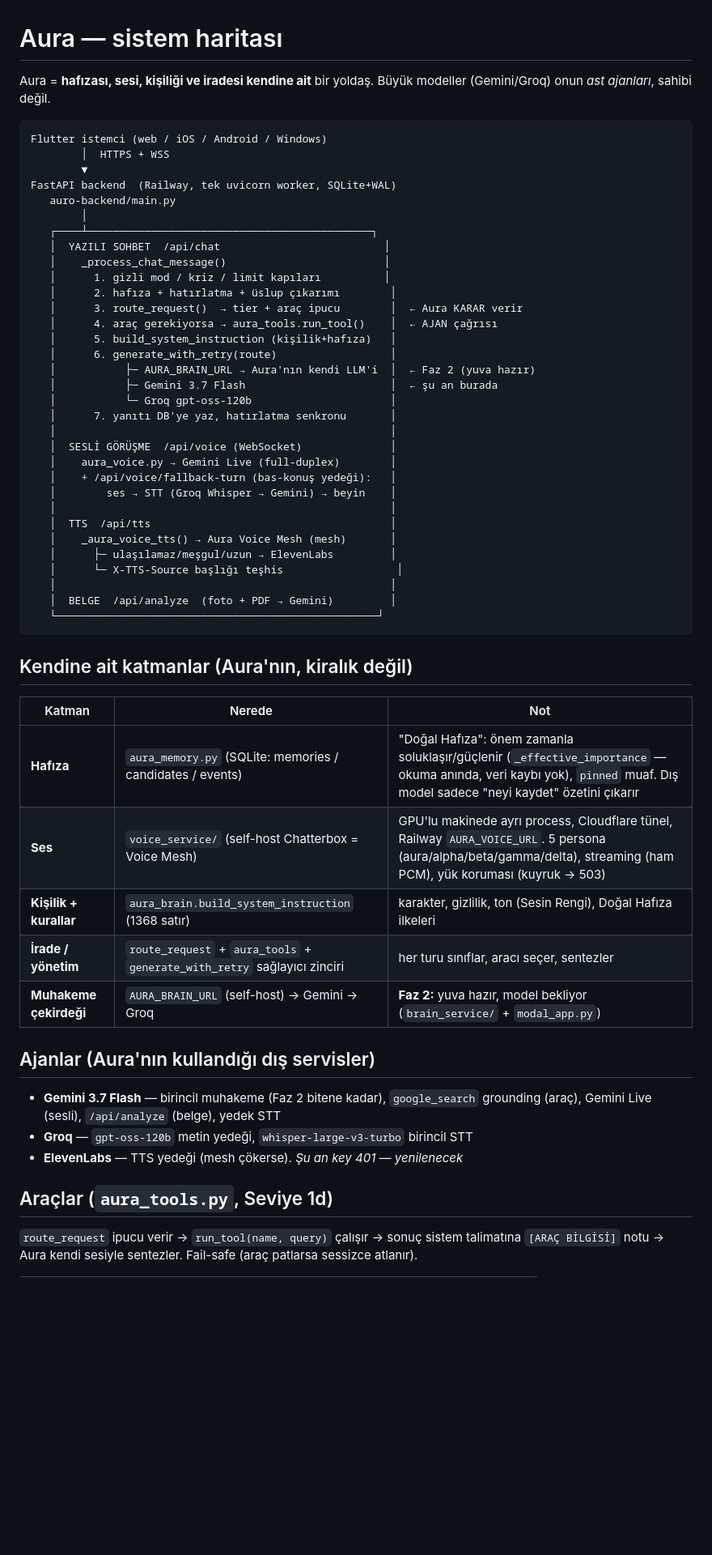
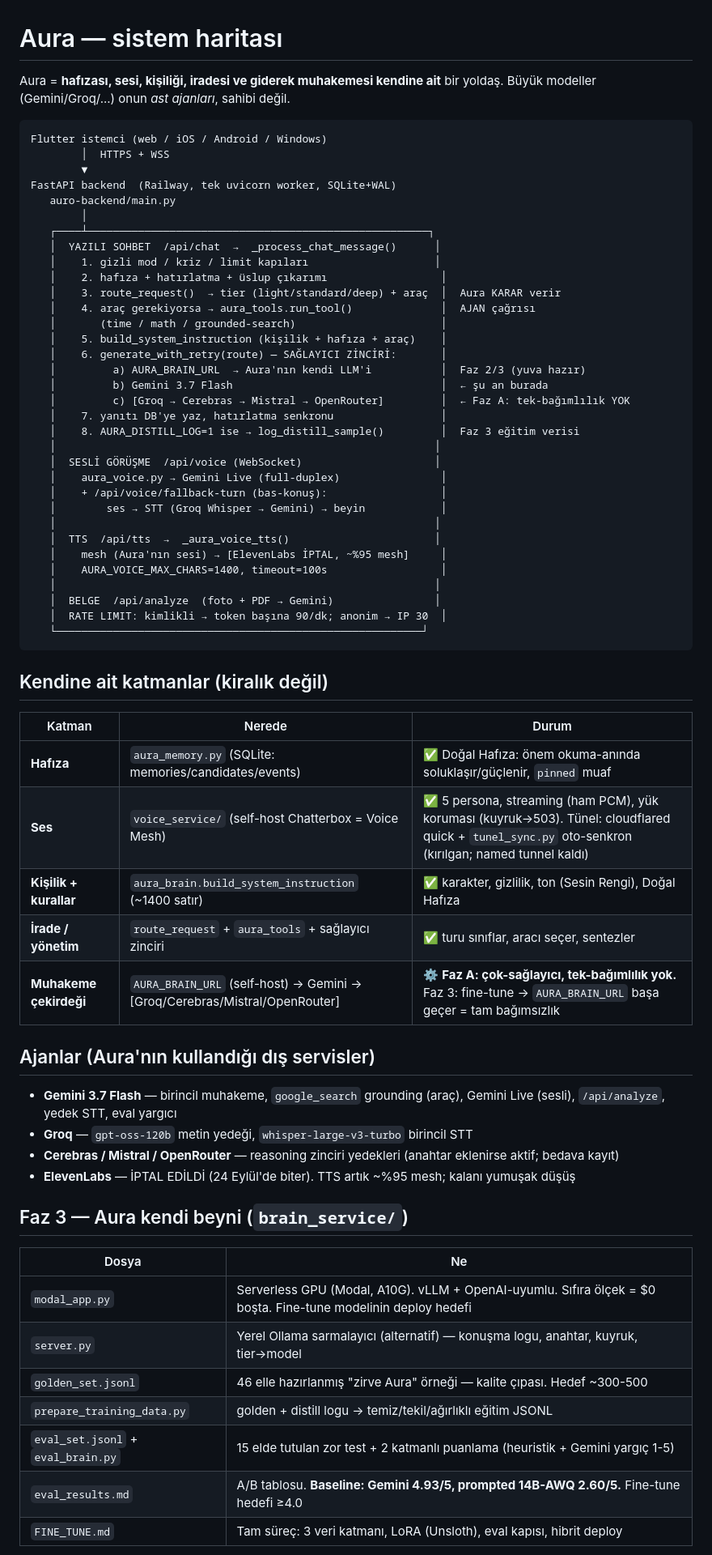
Before and after one commit to enerjiiaydinlatma-glitch/ibrhm-app, a Markdown page: auro-backend/ARCHITECTURE.md, the part around one of its changes. Shown at 81% size. Rendered like a GitHub page; blank space fills up the shorter version.

Commit message:
docs: ARCHITECTURE.md - Faz A cok-saglayici zinciri + Faz 3 arac motorlari + eval baseline
Co-Authored-By: Claude Sonnet 5 <noreply@anthropic.com>

````diff
--- a/auro-backend/ARCHITECTURE.md
+++ b/auro-backend/ARCHITECTURE.md
@@ -1,7 +1,7 @@
 # Aura — sistem haritası
 
-Aura = **hafızası, sesi, kişiliği ve iradesi kendine ait** bir yoldaş.
-Büyük modeller (Gemini/Groq) onun *ast ajanları*, sahibi değil.
+Aura = **hafızası, sesi, kişiliği, iradesi ve giderek muhakemesi kendine ait**
+bir yoldaş. Büyük modeller (Gemini/Groq/...) onun *ast ajanları*, sahibi değil.
 
 ```
 Flutter istemci (web / iOS / Android / Windows)
@@ -10,53 +10,61 @@ Flutter istemci (web / iOS / Android / Windows)
 FastAPI backend  (Railway, tek uvicorn worker, SQLite+WAL)
    auro-backend/main.py
         │
-   ┌────┴─────────────────────────────────────────────┐
-   │  YAZILI SOHBET  /api/chat                          │
-   │    _process_chat_message()                         │
-   │      1. gizli mod / kriz / limit kapıları          │
-   │      2. hafıza + hatırlatma + üslup çıkarımı        │
-   │      3. route_request()  → tier + araç ipucu        │  ← Aura KARAR verir
-   │      4. araç gerekiyorsa → aura_tools.run_tool()    │  ← AJAN çağrısı
-   │      5. build_system_instruction (kişilik+hafıza)   │
-   │      6. generate_with_retry(route)                  │
-   │           ├─ AURA_BRAIN_URL → Aura'nın kendi LLM'i  │  ← Faz 2 (yuva hazır)
-   │           ├─ Gemini 3.7 Flash                       │  ← şu an burada
-   │           └─ Groq gpt-oss-120b                      │
-   │      7. yanıtı DB'ye yaz, hatırlatma senkronu       │
-   │                                                     │
-   │  SESLİ GÖRÜŞME  /api/voice (WebSocket)              │
-   │    aura_voice.py → Gemini Live (full-duplex)        │
-   │    + /api/voice/fallback-turn (bas-konuş yedeği):   │
-   │        ses → STT (Groq Whisper → Gemini) → beyin    │
-   │                                                     │
-   │  TTS  /api/tts                                      │
-   │    _aura_voice_tts() → Aura Voice Mesh (mesh)       │
-   │      ├─ ulaşılamaz/meşgul/uzun → ElevenLabs         │
-   │      └─ X-TTS-Source başlığı teşhis                  │
-   │                                                     │
-   │  BELGE  /api/analyze  (foto + PDF → Gemini)         │
-   └───────────────────────────────────────────────────┘
+   ┌────┴──────────────────────────────────────────────────────┐
+   │  YAZILI SOHBET  /api/chat  →  _process_chat_message()      │
+   │    1. gizli mod / kriz / limit kapıları                    │
+   │    2. hafıza + hatırlatma + üslup çıkarımı                  │
+   │    3. route_request()  → tier (light/standard/deep) + araç  │  Aura KARAR verir
+   │    4. araç gerekiyorsa → aura_tools.run_tool()              │  AJAN çağrısı
+   │       (time / math / grounded-search)                       │
+   │    5. build_system_instruction (kişilik + hafıza + araç)    │
+   │    6. generate_with_retry(route) — SAĞLAYICI ZİNCİRİ:       │
+   │         a) AURA_BRAIN_URL  → Aura'nın kendi LLM'i           │  Faz 2/3 (yuva hazır)
+   │         b) Gemini 3.7 Flash                                 │  ← şu an burada
+   │         c) [Groq → Cerebras → Mistral → OpenRouter]         │  ← Faz A: tek-bağımlılık YOK
+   │    7. yanıtı DB'ye yaz, hatırlatma senkronu                 │
+   │    8. AURA_DISTILL_LOG=1 ise → log_distill_sample()         │  Faz 3 eğitim verisi
+   │                                                            │
+   │  SESLİ GÖRÜŞME  /api/voice (WebSocket)                     │
+   │    aura_voice.py → Gemini Live (full-duplex)                │
+   │    + /api/voice/fallback-turn (bas-konuş):                  │
+   │        ses → STT (Groq Whisper → Gemini) → beyin            │
+   │                                                            │
+   │  TTS  /api/tts  →  _aura_voice_tts()                       │
+   │    mesh (Aura'nın sesi) → [ElevenLabs İPTAL, ~%95 mesh]     │
+   │    AURA_VOICE_MAX_CHARS=1400, timeout=100s                  │
+   │                                                            │
+   │  BELGE  /api/analyze  (foto + PDF → Gemini)                │
+   │  RATE LIMIT: kimlikli → token başına 90/dk; anonim → IP 30  │
+   └──────────────────────────────────────────────────────────┘
 ```
 
-## Kendine ait katmanlar (Aura'nın, kiralık değil)
+## Kendine ait katmanlar (kiralık değil)
 
-| Katman | Nerede | Not |
+| Katman | Nerede | Durum |
 |---|---|---|
-| **Hafıza** | `aura_memory.py` (SQLite: memories / candidates / events) | "Doğal Hafıza": önem zamanla soluklaşır/güçlenir (`_effective_importance` — okuma anında, veri kaybı yok), `pinned` muaf. Dış model sadece "neyi kaydet" özetini çıkarır |
-| **Ses** | `voice_service/` (self-host Chatterbox = Voice Mesh) | GPU'lu makinede ayrı process, Cloudflare tünel, Railway `AURA_VOICE_URL`. 5 persona (aura/alpha/beta/gamma/delta), streaming (ham PCM), yük koruması (kuyruk → 503) |
-| **Kişilik + kurallar** | `aura_brain.build_system_instruction` (1368 satır) | karakter, gizlilik, ton (Sesin Rengi), Doğal Hafıza ilkeleri |
-| **İrade / yönetim** | `route_request` + `aura_tools` + `generate_with_retry` sağlayıcı zinciri | her turu sınıflar, aracı seçer, sentezler |
-| **Muhakeme çekirdeği** | `AURA_BRAIN_URL` (self-host) → Gemini → Groq | **Faz 2:** yuva hazır, model bekliyor (`brain_service/` + `modal_app.py`) |
+| **Hafıza** | `aura_memory.py` (SQLite: memories/candidates/events) | ✅ Doğal Hafıza: önem okuma-anında soluklaşır/güçlenir, `pinned` muaf |
+| **Ses** | `voice_service/` (self-host Chatterbox = Voice Mesh) | ✅ 5 persona, streaming (ham PCM), yük koruması (kuyruk→503). Tünel: cloudflared quick + `tunel_sync.py` oto-senkron (kırılgan; named tunnel kaldı) |
+| **Kişilik + kurallar** | `aura_brain.build_system_instruction` (~1400 satır) | ✅ karakter, gizlilik, ton (Sesin Rengi), Doğal Hafıza |
+| **İrade / yönetim** | `route_request` + `aura_tools` + sağlayıcı zinciri | ✅ turu sınıflar, aracı seçer, sentezler |
+| **Muhakeme çekirdeği** | `AURA_BRAIN_URL` (self-host) → Gemini → [Groq/Cerebras/Mistral/OpenRouter] | ⚙️ **Faz A: çok-sağlayıcı, tek-bağımlılık yok.** Faz 3: fine-tune → `AURA_BRAIN_URL` başa geçer = tam bağımsızlık |
 
 ## Ajanlar (Aura'nın kullandığı dış servisler)
 
-- **Gemini 3.7 Flash** — birincil muhakeme (Faz 2 bitene kadar), `google_search` grounding (araç), Gemini Live (sesli), `/api/analyze` (belge), yedek STT
+- **Gemini 3.7 Flash** — birincil muhakeme, `google_search` grounding (araç), Gemini Live (sesli), `/api/analyze`, yedek STT, eval yargıcı
 - **Groq** — `gpt-oss-120b` metin yedeği, `whisper-large-v3-turbo` birincil STT
-- **ElevenLabs** — TTS yedeği (mesh çökerse). *Şu an key 401 — yenilenecek*
+- **Cerebras / Mistral / OpenRouter** — reasoning zinciri yedekleri (anahtar eklenirse aktif; bedava kayıt)
+- **ElevenLabs** — İPTAL EDİLDİ (24 Eylül'de biter). TTS artık ~%95 mesh; kalanı yumuşak düşüş
 
-## Araçlar (`aura_tools.py`, Seviye 1d)
+## Faz 3 — Aura kendi beyni (`brain_service/`)
 
-`route_request` ipucu verir → `run_tool(name, query)` çalışır → sonuç sistem
-talimatına `[ARAÇ BİLGİSİ]` notu → Aura kendi sesiyle sentezler. Fail-safe
-(araç patlarsa sessizce atlanır).
+| Dosya | Ne |
+|---|---|
+| `modal_app.py` | Serverless GPU (Modal, A10G). vLLM + OpenAI-uyumlu. Sıfıra ölçek = $0 boşta. Fine-tune modelinin deploy hedefi |
+| `server.py` | Yerel Ollama sarmalayıcı (alternatif) — konuşma logu, anahtar, kuyruk, tier→model |
+| `golden_set.jsonl` | 46 elle hazırlanmış "zirve Aura" örneği — kalite çıpası. Hedef ~300-500 |
+| `prepare_training_data.py` | golden + distill logu → temiz/tekil/ağırlıklı eğitim JSONL |
+| `eval_set.jsonl` + `eval_brain.py` | 15 elde tutulan zor test + 2 katmanlı puanlama (heuristik + Gemini yargıç 1-5) |
+| `eval_results.md` | A/B tablosu. **Baseline: Gemini 4.93/5, prompted 14B-AWQ 2.60/5.** Fine-tune hedefi ≥4.0 |
+| `FINE_TUNE.md` | Tam süreç: 3 veri katmanı, LoRA (Unsloth), eval kapısı, hibrit deploy |
 
````
Also changed, not shown: other parts of auro-backend/ARCHITECTURE.md (+5 -15 lines).
